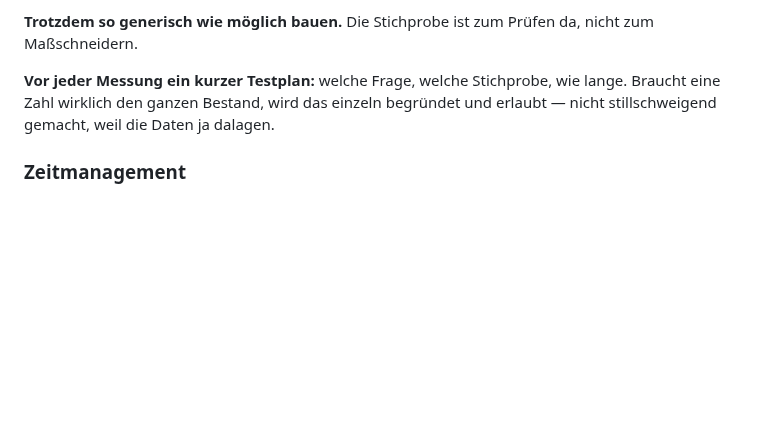
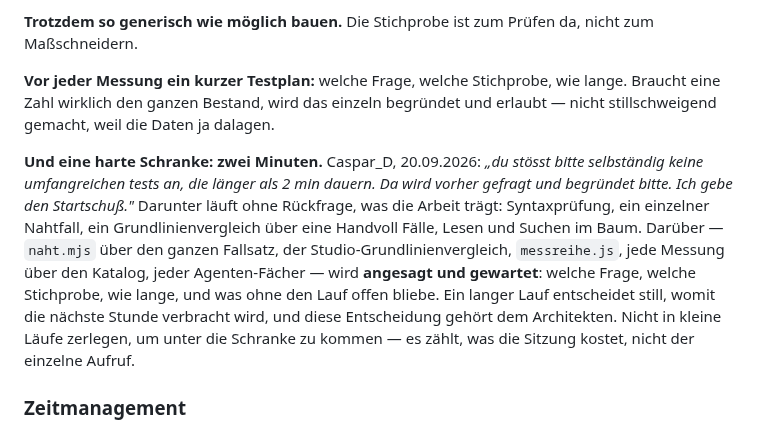
Before and after one commit to CasparDavi/klangtresor, a Markdown page: CLAUDE.md, the part around the change. Drawn GitHub-style; blank space fills up the shorter version.

Commit message:
Hausregel: kein selbst gestarteter Prueflauf ueber zwei Minuten
Caspar_D, 20.09.2026: "du stösst bitte selbständig keine umfangreichen
tests an, die länger als 2 min dauern. Da wird vorher gefragt und
begründet bitte. Ich gebe den Startschuß."

Ein langer Lauf entscheidet still, womit die naechste Stunde verbracht
wird - und das gehoert dem Architekten. Die Regel steht in CLAUDE.md
Abschnitt 3, hinter dem Testplan, mit der Liste, was darunter und was
darueber liegt.

Co-Authored-By: Claude Opus 5 <noreply@anthropic.com>

```diff
--- a/CLAUDE.md
+++ b/CLAUDE.md
@@ -62,6 +62,17 @@ Maßschneidern.
 Zahl wirklich den ganzen Bestand, wird das einzeln begründet und erlaubt — nicht stillschweigend
 gemacht, weil die Daten ja dalagen.
 
+**Und eine harte Schranke: zwei Minuten.** Caspar_D, 20.09.2026: *„du stösst bitte selbständig keine
+umfangreichen tests an, die länger als 2 min dauern. Da wird vorher gefragt und begründet bitte. Ich
+gebe den Startschuß."* Darunter läuft ohne Rückfrage, was die Arbeit trägt: Syntaxprüfung, ein
+einzelner Nahtfall, ein Grundlinienvergleich über eine Handvoll Fälle, Lesen und Suchen im Baum.
+Darüber — `naht.mjs` über den ganzen Fallsatz, der Studio-Grundlinienvergleich, `messreihe.js`, jede
+Messung über den Katalog, jeder Agenten-Fächer — wird **angesagt und gewartet**: welche Frage,
+welche Stichprobe, wie lange, und was ohne den Lauf offen bliebe. Ein langer Lauf entscheidet still,
+womit die nächste Stunde verbracht wird, und diese Entscheidung gehört dem Architekten. Nicht in
+kleine Läufe zerlegen, um unter die Schranke zu kommen — es zählt, was die Sitzung kostet, nicht der
+einzelne Aufruf.
+
 ### Zeitmanagement
 
 Caspar_D, 19.09.2026: *„es kann nicht sein, dass ich mich darauf verlasse, wir haben etwas
```
